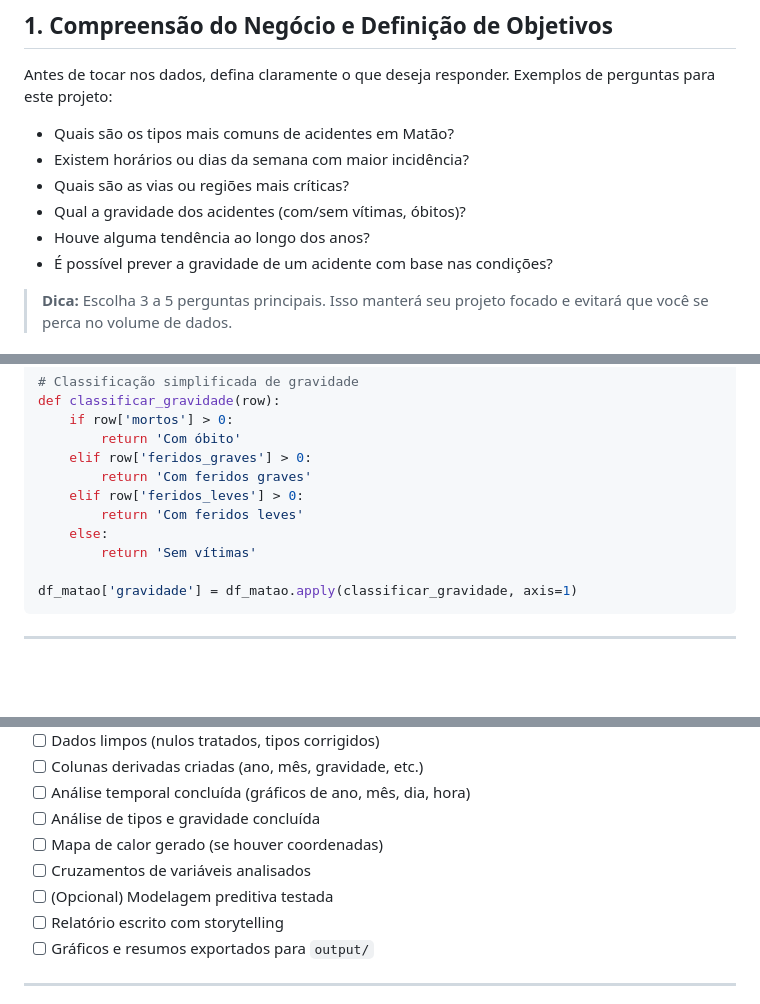
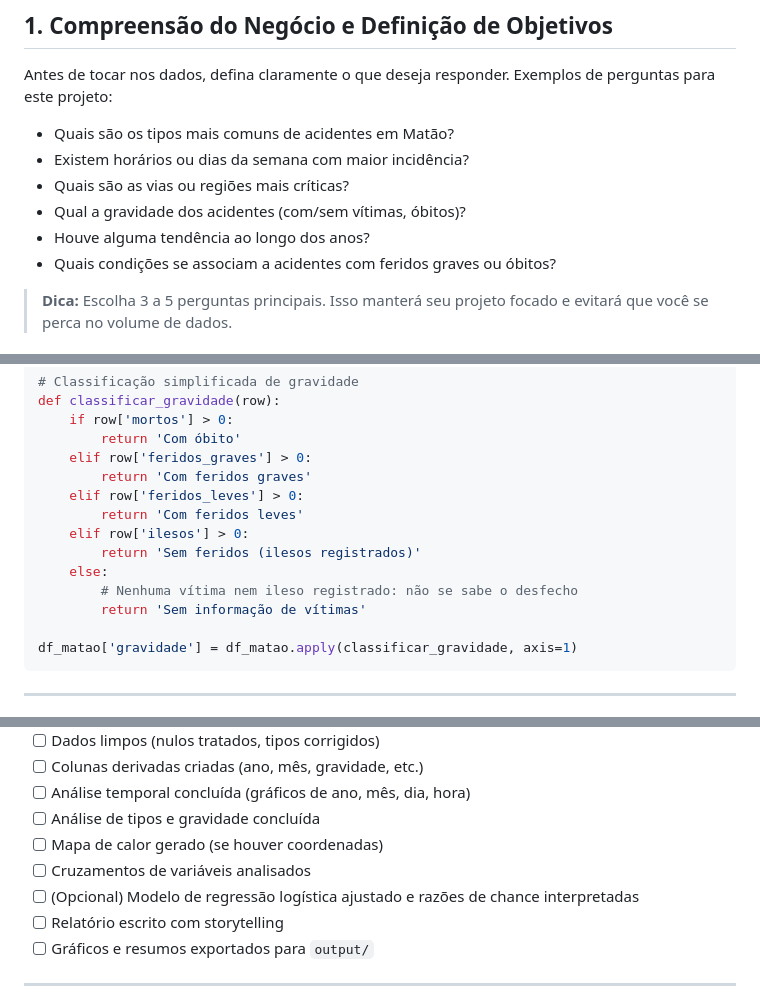
Before and after one commit to douglasagalbiatti/projeto-transito-matao, a Markdown page: docs/guia-projeto-acidentes-matao.md, 3 parts joined by grey strips. Rendered like a GitHub page; blank space fills up the shorter version.

````diff
--- a/docs/guia-projeto-acidentes-matao.md
+++ b/docs/guia-projeto-acidentes-matao.md
@@ -9,7 +9,7 @@ Antes de tocar nos dados, defina claramente o que deseja responder. Exemplos de
 - Quais são as vias ou regiões mais críticas?
 - Qual a gravidade dos acidentes (com/sem vítimas, óbitos)?
 - Houve alguma tendência ao longo dos anos?
-- É possível prever a gravidade de um acidente com base nas condições?
+- Quais condições se associam a acidentes com feridos graves ou óbitos?
 
 > **Dica:** Escolha 3 a 5 perguntas principais. Isso manterá seu projeto focado e evitará que você se perca no volume de dados.
 
@@ -181,8 +181,11 @@ def classificar_gravidade(row):
         return 'Com feridos graves'
     elif row['feridos_leves'] > 0:
         return 'Com feridos leves'
+    elif row['ilesos'] > 0:
+        return 'Sem feridos (ilesos registrados)'
     else:
-        return 'Sem vítimas'
+        # Nenhuma vítima nem ileso registrado: não se sabe o desfecho
+        return 'Sem informação de vítimas'
 
 df_matao['gravidade'] = df_matao.apply(classificar_gravidade, axis=1)
 ```
@@ -416,7 +439,7 @@ Use esta lista para acompanhar seu avanço:
 - [ ] Análise de tipos e gravidade concluída
 - [ ] Mapa de calor gerado (se houver coordenadas)
 - [ ] Cruzamentos de variáveis analisados
-- [ ] (Opcional) Modelagem preditiva testada
+- [ ] (Opcional) Modelo de regressão logística ajustado e razões de chance interpretadas
 - [ ] Relatório escrito com storytelling
 - [ ] Gráficos e resumos exportados para `output/`
 
````
Also changed, not shown: other parts of docs/guia-projeto-acidentes-matao.md (+42 -22 lines).
